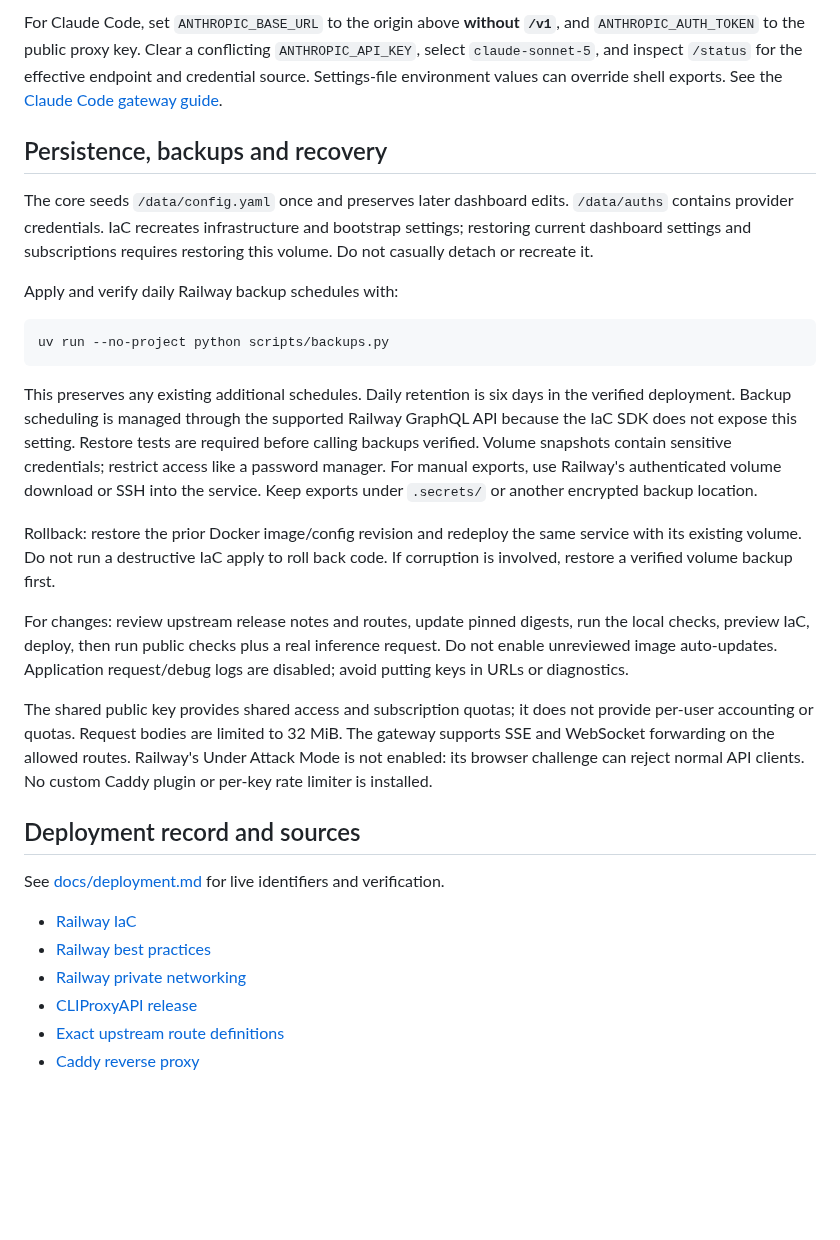
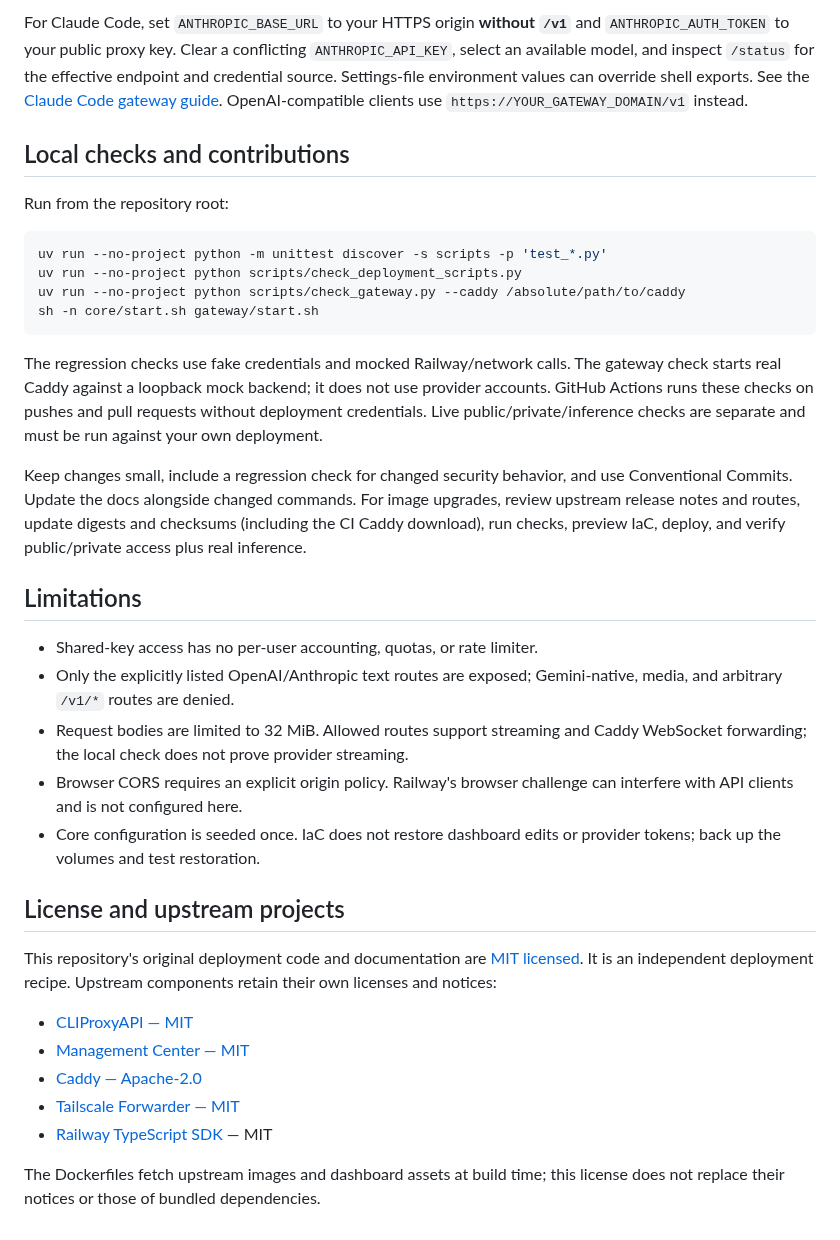
Before and after one commit to maneeshv/cliproxyapi-hosting, a Markdown page: README.md, the part around one of its changes. Drawn GitHub-style; blank space fills up the shorter version.

Commit message:
docs: add reusable setup guide, MIT license, and architecture diagrams

````diff
--- a/README.md
+++ b/README.md
@@ -147,53 +160,58 @@ stream. Inference consumes subscription usage. Exit 0 means all checks passed.
 
-For Claude Code, set `ANTHROPIC_BASE_URL` to the origin above **without `/v1`**,
-and `ANTHROPIC_AUTH_TOKEN` to the public proxy key. Clear a conflicting
-`ANTHROPIC_API_KEY`, select `claude-sonnet-5`, and inspect `/status` for the
+For Claude Code, set `ANTHROPIC_BASE_URL` to your HTTPS origin **without `/v1`**
+and `ANTHROPIC_AUTH_TOKEN` to your public proxy key. Clear a conflicting
+`ANTHROPIC_API_KEY`, select an available model, and inspect `/status` for the
 effective endpoint and credential source. Settings-file environment values can
-override shell exports. See the [Claude Code gateway guide](https://code.claude.com/docs/en/llm-gateway-connect).
+override shell exports. See the
+[Claude Code gateway guide](https://code.claude.com/docs/en/llm-gateway-connect).
+OpenAI-compatible clients use `https://YOUR_GATEWAY_DOMAIN/v1` instead.
 
-## Persistence, backups and recovery
+## Local checks and contributions
 
-The core seeds `/data/config.yaml` once and preserves later dashboard edits.
-`/data/auths` contains provider credentials. IaC recreates infrastructure and
-bootstrap settings; restoring current dashboard settings and subscriptions
-requires restoring this volume. Do not casually detach or recreate it.
-
-Apply and verify daily Railway backup schedules with:
+Run from the repository root:
 
 ```sh
-uv run --no-project python scripts/backups.py
+uv run --no-project python -m unittest discover -s scripts -p 'test_*.py'
+uv run --no-project python scripts/check_deployment_scripts.py
+uv run --no-project python scripts/check_gateway.py --caddy /absolute/path/to/caddy
+sh -n core/start.sh gateway/start.sh
 ```
 
-This preserves any existing additional schedules. Daily retention is six days
-in the verified deployment. Backup scheduling is managed through the supported
-Railway GraphQL API because the IaC SDK does not expose this setting.
-Restore tests are required before calling backups verified. Volume snapshots
-contain sensitive credentials; restrict access like a password manager.
-For manual exports, use Railway's authenticated volume download or SSH into
-the service. Keep exports under `.secrets/` or another encrypted backup location.
+The regression checks use fake credentials and mocked Railway/network calls.
+The gateway check starts real Caddy against a loopback mock backend; it does
+not use provider accounts. GitHub Actions runs these checks on pushes and pull
+requests without deployment credentials. Live public/private/inference checks
+are separate and must be run against your own deployment.
 
-Rollback: restore the prior Docker image/config revision and redeploy the same
-service with its existing volume. Do not run a destructive IaC apply to roll
-back code. If corruption is involved, restore a verified volume backup first.
+Keep changes small, include a regression check for changed security behavior,
+and use Conventional Commits. Update the docs alongside changed commands.
+For image upgrades, review upstream release notes and routes, update digests
+and checksums (including the CI Caddy download), run checks, preview IaC, deploy,
+and verify public/private access plus real inference.
 
-For changes: review upstream release notes and routes, update pinned digests,
-run the local checks, preview IaC, deploy, then run public checks plus a real
-inference request. Do not enable unreviewed image auto-updates. Application
-request/debug logs are disabled; avoid putting keys in URLs or diagnostics.
+## Limitations
 
-The shared public key provides shared access and subscription quotas; it does
-not provide per-user accounting or quotas. Request bodies are limited to 32 MiB.
-The gateway supports SSE and WebSocket forwarding on the allowed routes.
-Railway's Under Attack Mode is not enabled: its browser challenge can reject
-normal API clients. No custom Caddy plugin or per-key rate limiter is installed.
+- Shared-key access has no per-user accounting, quotas, or rate limiter.
+- Only the explicitly listed OpenAI/Anthropic text routes are exposed;
+  Gemini-native, media, and arbitrary `/v1/*` routes are denied.
+- Request bodies are limited to 32 MiB. Allowed routes support streaming and
+  Caddy WebSocket forwarding; the local check does not prove provider streaming.
+- Browser CORS requires an explicit origin policy. Railway's browser challenge
+  can interfere with API clients and is not configured here.
+- Core configuration is seeded once. IaC does not restore dashboard edits or
+  provider tokens; back up the volumes and test restoration.
 
-## Deployment record and sources
+## License and upstream projects
 
-See [docs/deployment.md](docs/deployment.md) for live identifiers and verification.
+This repository's original deployment code and documentation are
+[MIT licensed](LICENSE). It is an independent deployment recipe. Upstream
+components retain their own licenses and notices:
 
-- [Railway IaC](https://docs.railway.com/infrastructure-as-code/reference)
-- [Railway best practices](https://docs.railway.com/overview/best-practices)
-- [Railway private networking](https://docs.railway.com/networking/private-networking)
-- [CLIProxyAPI release](https://github.com/router-for-me/CLIProxyAPI/releases/tag/v7.2.152)
-- [Exact upstream route definitions](https://github.com/router-for-me/CLIProxyAPI/blob/c76dfd4e0edabab9000628b1560ab8ab379eadb8/internal/api/server_routes.go)
-- [Caddy reverse proxy](https://caddyserver.com/docs/caddyfile/directives/reverse_proxy)
+- [CLIProxyAPI — MIT](https://github.com/router-for-me/CLIProxyAPI/blob/main/LICENSE)
+- [Management Center — MIT](https://github.com/router-for-me/Cli-Proxy-API-Management-Center/blob/main/LICENSE)
+- [Caddy — Apache-2.0](https://github.com/caddyserver/caddy/blob/v2.11.4/LICENSE)
+- [Tailscale Forwarder — MIT](https://github.com/brody192/tailscale-forwarder/blob/main/LICENSE)
+- [Railway TypeScript SDK](https://github.com/railwayapp/railway-ts-sdk) — MIT
+
+The Dockerfiles fetch upstream images and dashboard assets at build time; this
+license does not replace their notices or those of bundled dependencies.
````
Also changed, not shown: other parts of README.md (+101 -88 lines), docs/deployment.md (+86 -112 lines), docs/images/architecture-prompt.md (added, +42 -0 lines), docs/tailscale.md (+60 -42 lines), docs/images/architecture-infographic.png (added), docs/images/architecture-overview.png (added), docs/images/architecture.png (added), 5 other files.
